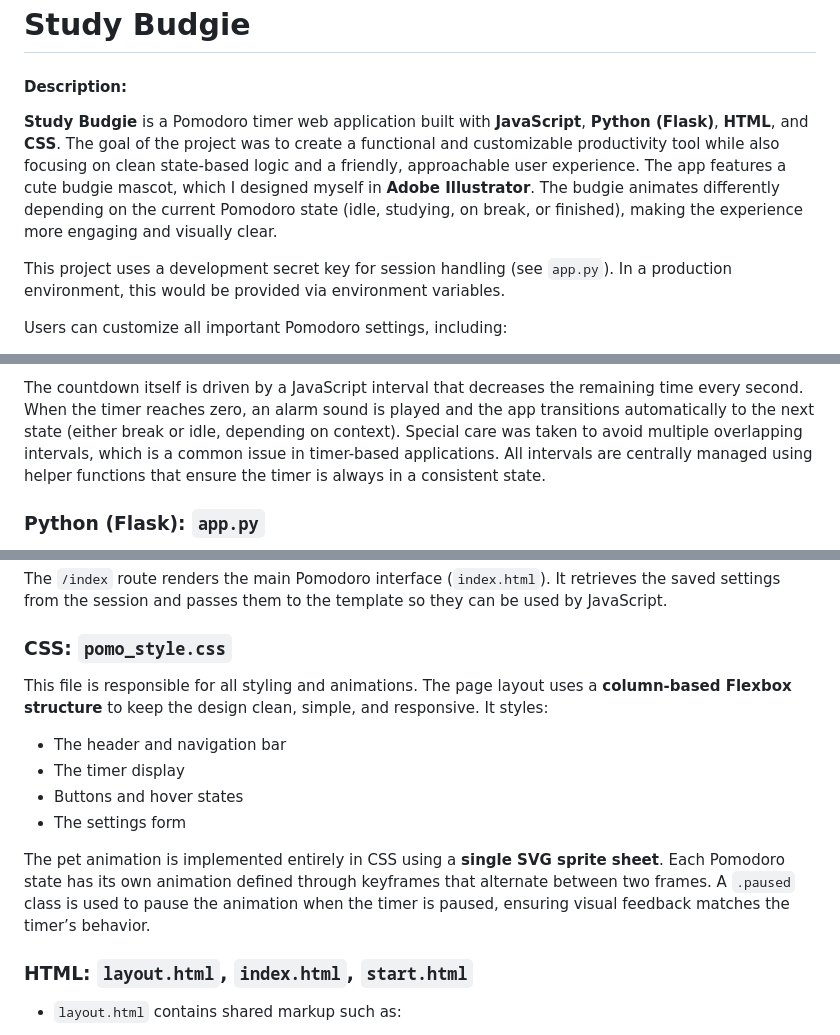
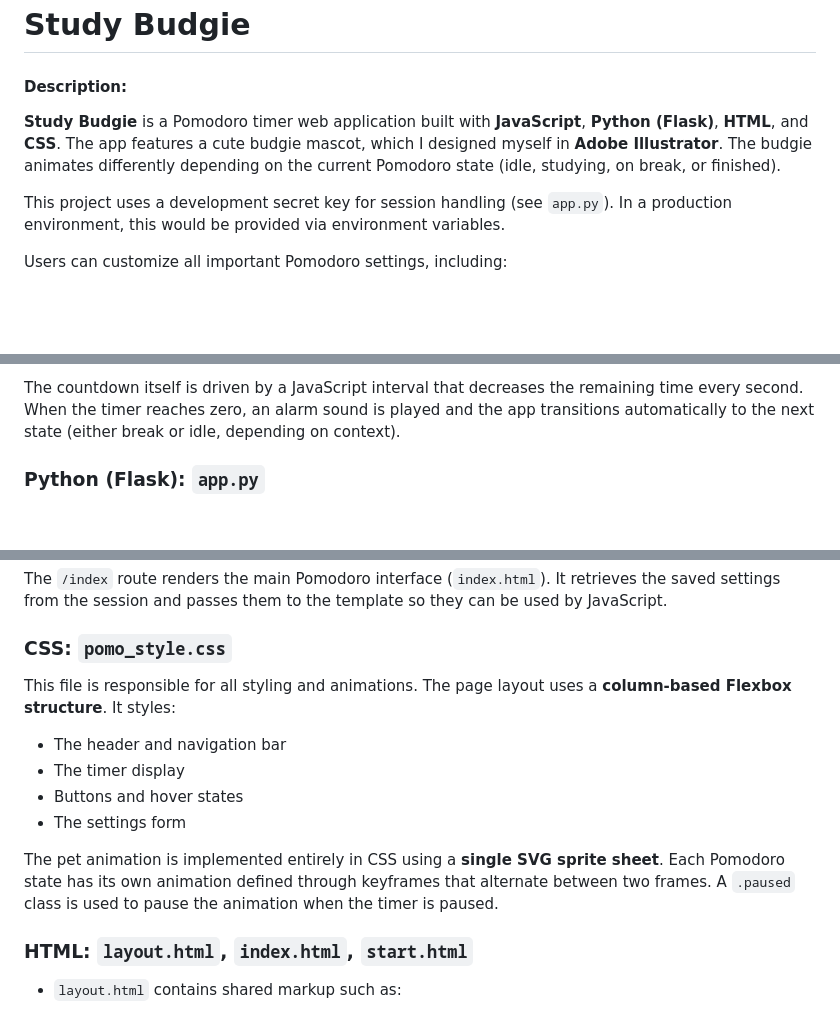
Before and after one commit to DanielaUnger/study-budgie, a Markdown page: README.md, 3 parts joined by grey strips. Rendered like a GitHub page; blank space fills up the shorter version.

Commit message:
Simplify README description by removing redundancy
Removed redundant description about the app's mascot and animation details.

```diff
--- a/README.md
+++ b/README.md
@@ -1,7 +1,6 @@
 # Study Budgie
 #### Description:
-**Study Budgie** is a Pomodoro timer web application built with **JavaScript**, **Python (Flask)**, **HTML**, and **CSS**. The goal of the project was to create a functional and customizable productivity tool while also focusing on clean state-based logic and a friendly, approachable user experience.
-The app features a cute budgie mascot, which I designed myself in **Adobe Illustrator**. The budgie animates differently depending on the current Pomodoro state (idle, studying, on break, or finished), making the experience more engaging and visually clear.
+**Study Budgie** is a Pomodoro timer web application built with **JavaScript**, **Python (Flask)**, **HTML**, and **CSS**. The app features a cute budgie mascot, which I designed myself in **Adobe Illustrator**. The budgie animates differently depending on the current Pomodoro state (idle, studying, on break, or finished).
 
 This project uses a development secret key for session handling (see `app.py`). In a production environment, this would be provided via environment variables.
 
@@ -41,7 +40,6 @@ Each state:
 Pausing is **not** handled as a separate state. Instead, the Start button toggles between starting and pausing the interval when pressed during an active session.
 
 The countdown itself is driven by a JavaScript interval that decreases the remaining time every second. When the timer reaches zero, an alarm sound is played and the app transitions automatically to the next state (either break or idle, depending on context).
-Special care was taken to avoid multiple overlapping intervals, which is a common issue in timer-based applications. All intervals are centrally managed using helper functions that ensure the timer is always in a consistent state.
 
 ### Python (Flask): `app.py`
 This file handles routing, form processing, and persistence of user settings.
@@ -64,13 +62,13 @@ The `/index` route renders the main Pomodoro interface (`index.html`). It retrie
 
 ### CSS: `pomo_style.css`
 This file is responsible for all styling and animations.
-The page layout uses a **column-based Flexbox structure** to keep the design clean, simple, and responsive. It styles:
+The page layout uses a **column-based Flexbox structure**. It styles:
 * The header and navigation bar
 * The timer display
 * Buttons and hover states
 * The settings form
 
-The pet animation is implemented entirely in CSS using a **single SVG sprite sheet**. Each Pomodoro state has its own animation defined through keyframes that alternate between two frames. A `.paused` class is used to pause the animation when the timer is paused, ensuring visual feedback matches the timer’s behavior.
+The pet animation is implemented entirely in CSS using a **single SVG sprite sheet**. Each Pomodoro state has its own animation defined through keyframes that alternate between two frames. A `.paused` class is used to pause the animation when the timer is paused.
 
 ### HTML: `layout.html`, `index.html`, `start.html`
 * `layout.html` contains shared markup such as:
```
